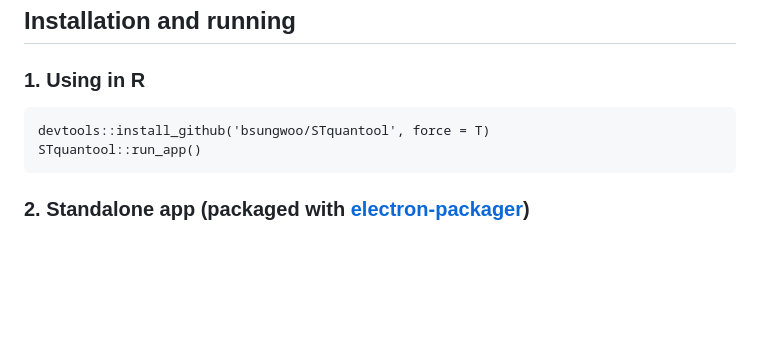
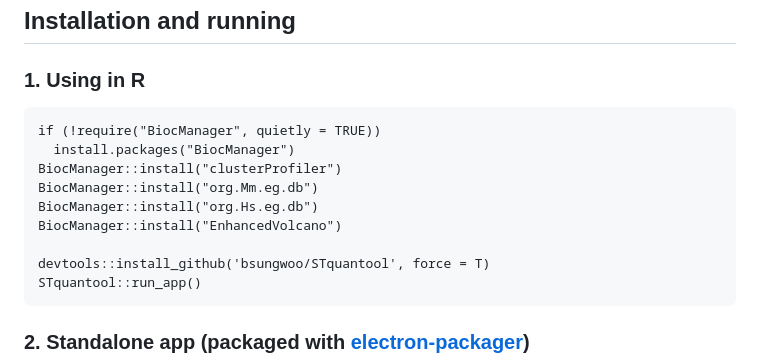
Before and after one commit to bsungwoo/STquantool, a Markdown page: README.md, the part around the change. Rendered like a GitHub page; blank space fills up the shorter version.

Commit message:
Update install guides

````diff
--- a/README.md
+++ b/README.md
@@ -6,6 +6,13 @@ ST analysis tool to visualize and quantify multiple datasets
 ## Installation and running
 ### 1. Using in R
 ```Plain Text
+if (!require("BiocManager", quietly = TRUE))
+  install.packages("BiocManager")
+BiocManager::install("clusterProfiler")
+BiocManager::install("org.Mm.eg.db")
+BiocManager::install("org.Hs.eg.db")
+BiocManager::install("EnhancedVolcano")
+
 devtools::install_github('bsungwoo/STquantool', force = T)
 STquantool::run_app()
 ```
````
